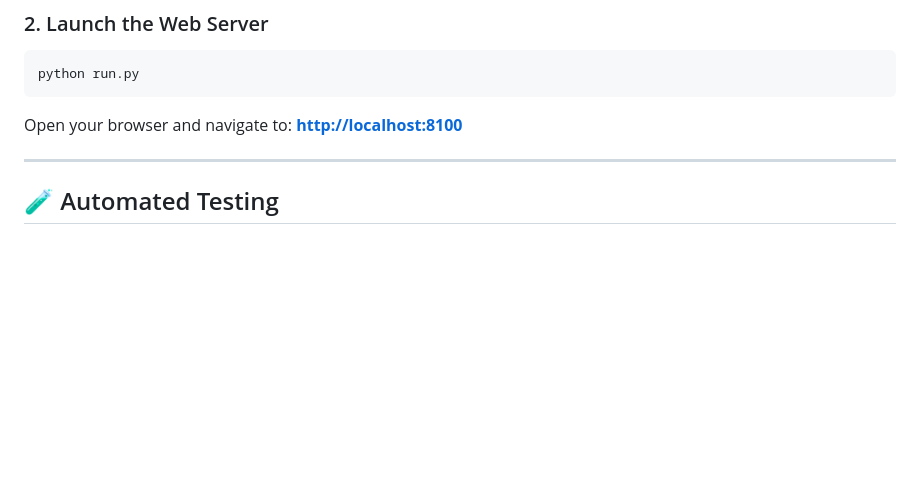
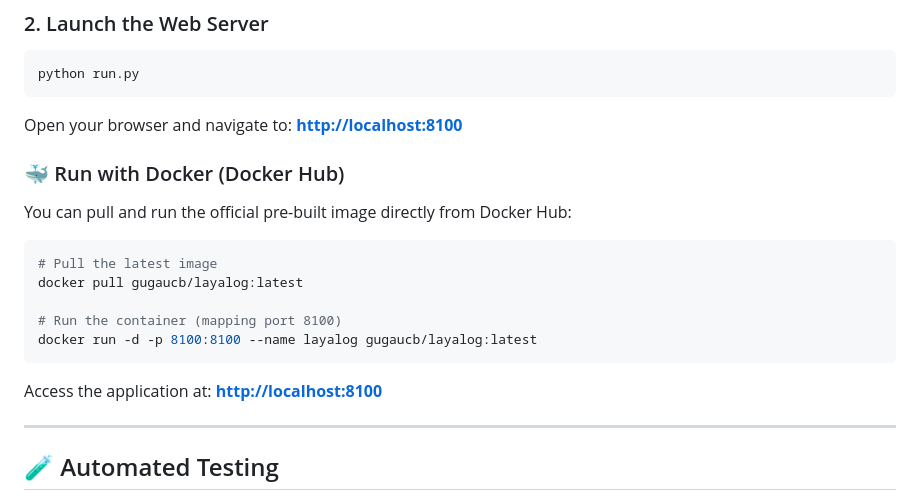
Before and after one commit to gugaucb/layalog, a Markdown page: README.md, the part around one of its changes. Drawn GitHub-style; blank space fills up the shorter version.

````diff
--- a/README.md
+++ b/README.md
@@ -114,6 +115,20 @@ python run.py
 
 Open your browser and navigate to: **[http://localhost:8100](http://localhost:8100)**
 
+### 🐳 Run with Docker (Docker Hub)
+
+You can pull and run the official pre-built image directly from Docker Hub:
+
+```bash
+# Pull the latest image
+docker pull gugaucb/layalog:latest
+
+# Run the container (mapping port 8100)
+docker run -d -p 8100:8100 --name layalog gugaucb/layalog:latest
+```
+
+Access the application at: **[http://localhost:8100](http://localhost:8100)**
+
 ---
 
 ## 🧪 Automated Testing
````
Also changed, not shown: other parts of README.md (+1 -0 lines), README.pt-BR.md (+15 -0 lines), README.zh-CN.md (+15 -0 lines).
